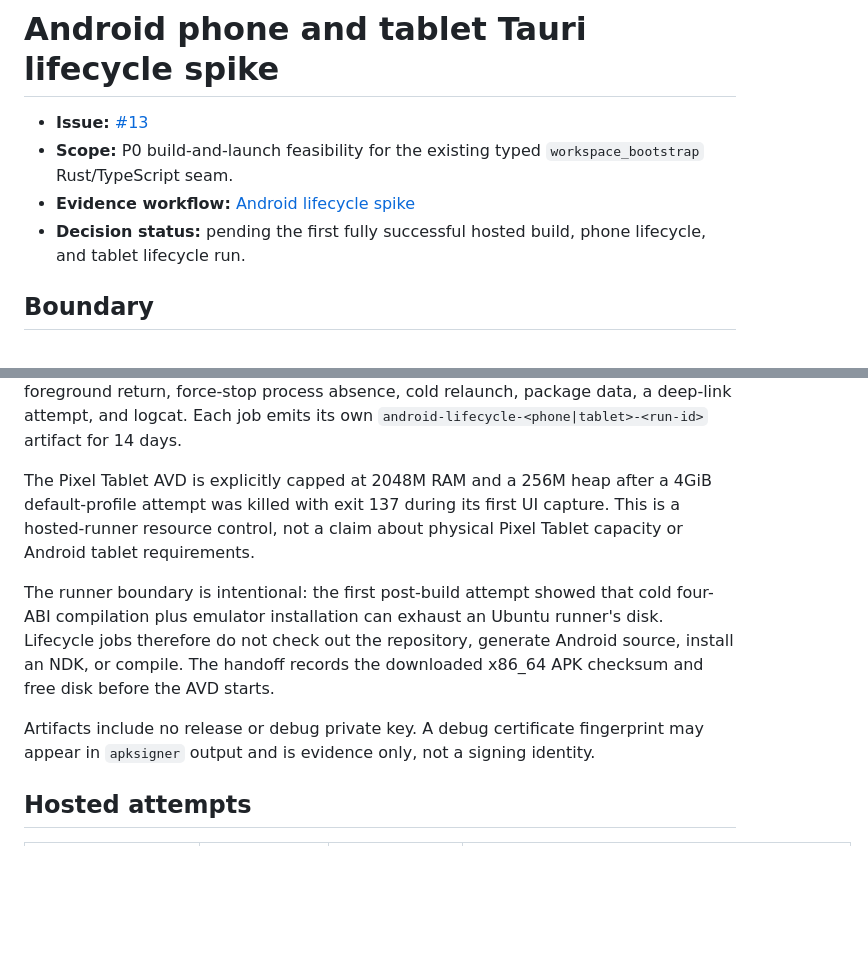
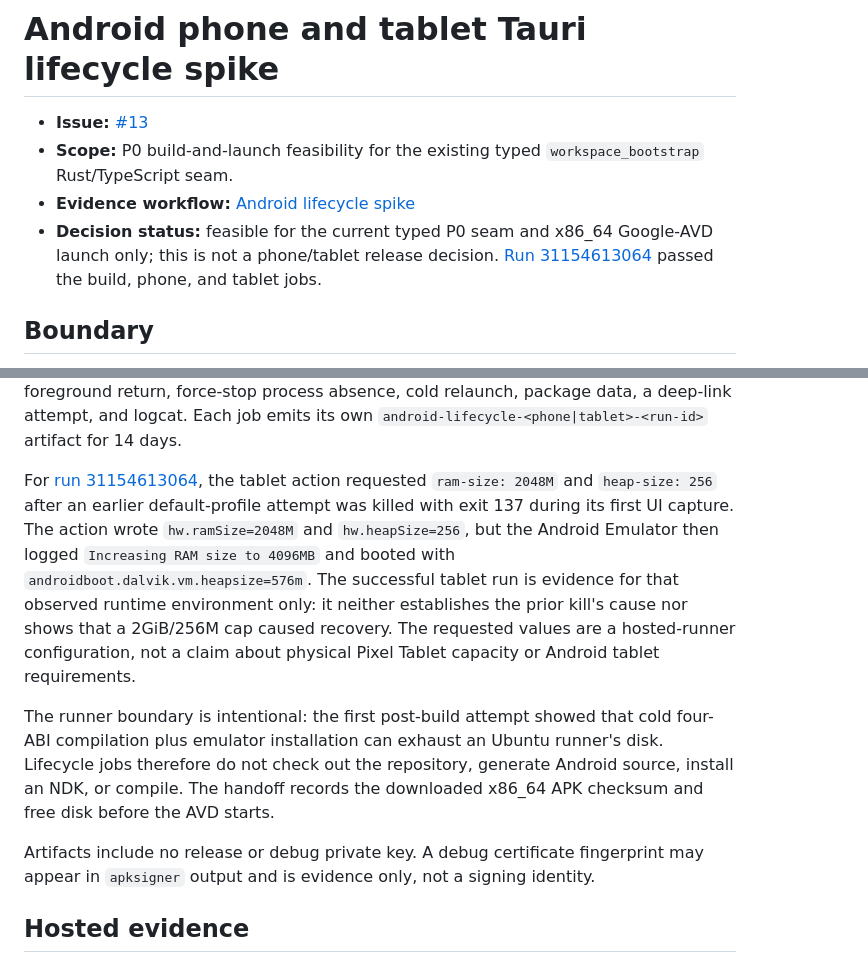
Before and after one commit to canyugs/openab-studio, a Markdown page: docs/spikes/android-lifecycle.md, 2 parts joined by grey strips. Rendered like a GitHub page; blank space fills up the shorter version.

Commit message:
docs(spike): clarify tablet runtime evidence

```diff
--- a/docs/spikes/android-lifecycle.md
+++ b/docs/spikes/android-lifecycle.md
@@ -3,7 +3,7 @@
 - **Issue:** [#13](https://github.com/canyugs/openab-studio/issues/13)
 - **Scope:** P0 build-and-launch feasibility for the existing typed `workspace_bootstrap` Rust/TypeScript seam.
 - **Evidence workflow:** [Android lifecycle spike](https://github.com/canyugs/openab-studio/actions/workflows/spike-android.yml)
-- **Decision status:** pending the first fully successful hosted build, phone lifecycle, and tablet lifecycle run.
+- **Decision status:** feasible for the current typed P0 seam and x86_64 Google-AVD launch only; this is not a phone/tablet release decision. [Run 31154613064](https://github.com/canyugs/openab-studio/actions/runs/31154613064) passed the build, phone, and tablet jobs.
 
 ## Boundary
 
@@ -49,9 +49,14 @@ screenshot/activity dump, Home/background process/task state, foreground return,
 absence, cold relaunch, package data, a deep-link attempt, and logcat. Each job emits its own
 `android-lifecycle-<phone|tablet>-<run-id>` artifact for 14 days.
 
-The Pixel Tablet AVD is explicitly capped at 2048M RAM and a 256M heap after a 4GiB default-profile
-attempt was killed with exit 137 during its first UI capture. This is a hosted-runner resource
-control, not a claim about physical Pixel Tablet capacity or Android tablet requirements.
+For [run 31154613064](https://github.com/canyugs/openab-studio/actions/runs/31154613064), the tablet
+action requested `ram-size: 2048M` and `heap-size: 256` after an earlier default-profile attempt was
+killed with exit 137 during its first UI capture. The action wrote `hw.ramSize=2048M` and
+`hw.heapSize=256`, but the Android Emulator then logged `Increasing RAM size to 4096MB` and booted
+with `androidboot.dalvik.vm.heapsize=576m`. The successful tablet run is evidence for that observed
+runtime environment only: it neither establishes the prior kill's cause nor shows that a 2GiB/256M
+cap caused recovery. The requested values are a hosted-runner configuration, not a claim about
+physical Pixel Tablet capacity or Android tablet requirements.
 
 The runner boundary is intentional: the first post-build attempt showed that cold four-ABI
 compilation plus emulator installation can exhaust an Ubuntu runner's disk. Lifecycle jobs therefore
@@ -61,5 +66,5 @@ records the downloaded x86_64 APK checksum and free disk before the AVD starts.
 Artifacts include no release or debug private key. A debug certificate fingerprint may appear in
 `apksigner` output and is evidence only, not a signing identity.
 
-## Hosted attempts
+## Hosted evidence
 
```
Also changed, not shown: other parts of docs/spikes/android-lifecycle.md (+30 -7 lines).
